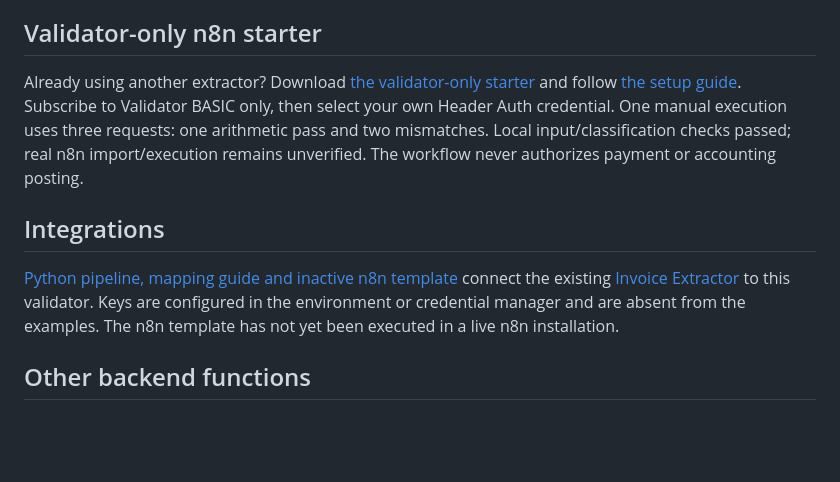
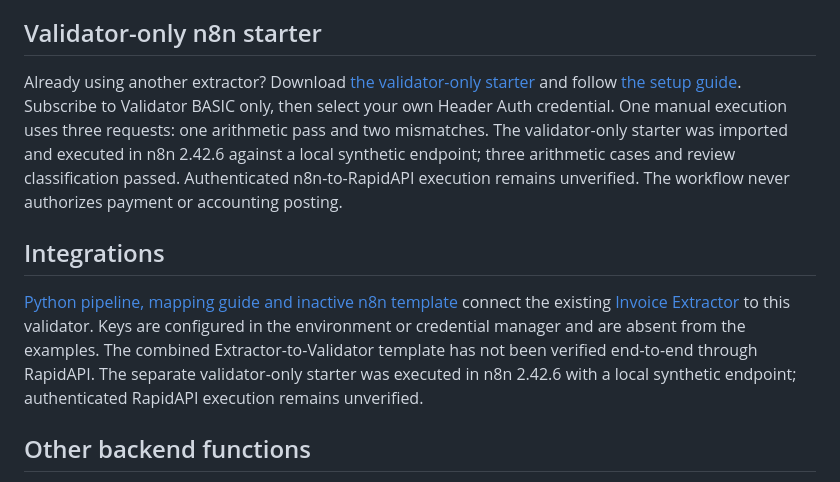
Before and after one commit to tuyentn23-dot/commerce-quality-api, a Markdown page: README.md, the part around the change. GitHub-like rendering; blank space fills up the shorter version.

Commit message:
docs: clarify verified n8n validator trial status

```diff
--- a/README.md
+++ b/README.md
@@ -20,11 +20,11 @@ Checks: total = subtotal + tax + shipping - discount; subtotal equals supplied l
 
 ## Validator-only n8n starter
 
-Already using another extractor? Download [the validator-only starter](examples/n8n_validator_trial.json) and follow [the setup guide](examples/README.md). Subscribe to Validator BASIC only, then select your own Header Auth credential. One manual execution uses three requests: one arithmetic pass and two mismatches. Local input/classification checks passed; real n8n import/execution remains unverified. The workflow never authorizes payment or accounting posting.
+Already using another extractor? Download [the validator-only starter](examples/n8n_validator_trial.json) and follow [the setup guide](examples/README.md). Subscribe to Validator BASIC only, then select your own Header Auth credential. One manual execution uses three requests: one arithmetic pass and two mismatches. The validator-only starter was imported and executed in n8n 2.42.6 against a local synthetic endpoint; three arithmetic cases and review classification passed. Authenticated n8n-to-RapidAPI execution remains unverified. The workflow never authorizes payment or accounting posting.
 
 ## Integrations
 
-[Python pipeline, mapping guide and inactive n8n template](examples/README.md) connect the existing [Invoice Extractor](https://rapidapi.com/tuyentn23/api/invoice-to-json-extractor1) to this validator. Keys are configured in the environment or credential manager and are absent from the examples. The n8n template has not yet been executed in a live n8n installation.
+[Python pipeline, mapping guide and inactive n8n template](examples/README.md) connect the existing [Invoice Extractor](https://rapidapi.com/tuyentn23/api/invoice-to-json-extractor1) to this validator. Keys are configured in the environment or credential manager and are absent from the examples. The combined Extractor-to-Validator template has not been verified end-to-end through RapidAPI. The separate validator-only starter was executed in n8n 2.42.6 with a local synthetic endpoint; authenticated RapidAPI execution remains unverified.
 
 ## Other backend functions
 
```
